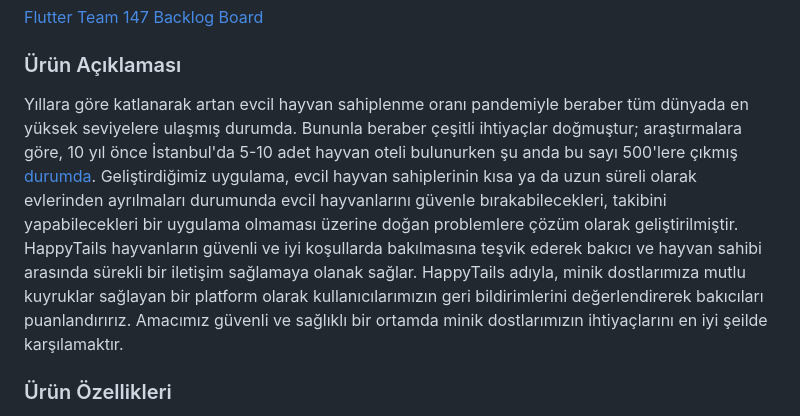
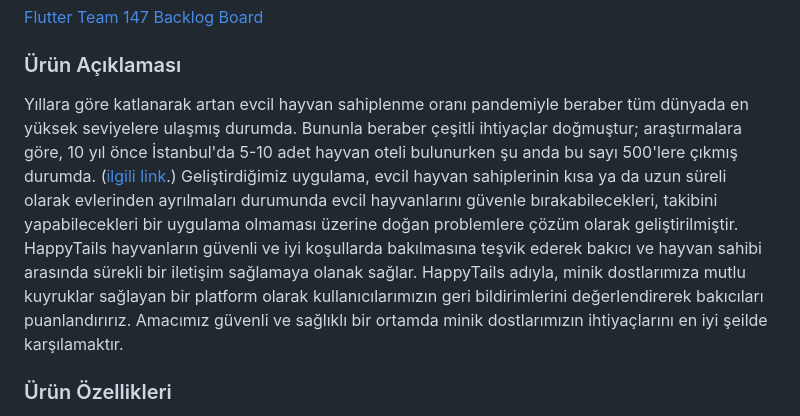
Before and after one commit to Niserie1/f147, a Markdown page: README.md, the part around the change. Drawn GitHub-style.

```diff
--- a/README.md
+++ b/README.md
@@ -20,7 +20,7 @@ HappyTails
 [Flutter Team 147 Backlog Board](https://trello.com/invite/accept-board)
 
 ### Ürün Açıklaması
-Yıllara göre katlanarak artan evcil hayvan sahiplenme oranı pandemiyle beraber tüm dünyada en yüksek seviyelere ulaşmış durumda. Bununla beraber çeşitli ihtiyaçlar doğmuştur; araştırmalara göre, 10 yıl önce İstanbul'da 5-10 adet hayvan oteli bulunurken şu anda bu sayı 500'lere çıkmış [ durumda](https://www.verikaynagi.com/genel/turkiye-ve-dunyada-evcil-hayvanlar/). Geliştirdiğimiz uygulama, evcil hayvan sahiplerinin kısa ya da uzun süreli olarak evlerinden ayrılmaları durumunda evcil hayvanlarını güvenle bırakabilecekleri, takibini yapabilecekleri bir uygulama olmaması üzerine doğan problemlere çözüm olarak geliştirilmiştir. HappyTails hayvanların güvenli ve iyi koşullarda bakılmasına teşvik ederek bakıcı ve hayvan sahibi arasında sürekli bir iletişim sağlamaya olanak sağlar. HappyTails adıyla, minik dostlarımıza mutlu kuyruklar sağlayan bir platform olarak kullanıcılarımızın geri bildirimlerini değerlendirerek bakıcıları puanlandırırız. Amacımız güvenli ve sağlıklı bir ortamda minik dostlarımızın ihtiyaçlarını en iyi şeilde karşılamaktır.
+Yıllara göre katlanarak artan evcil hayvan sahiplenme oranı pandemiyle beraber tüm dünyada en yüksek seviyelere ulaşmış durumda. Bununla beraber çeşitli ihtiyaçlar doğmuştur; araştırmalara göre, 10 yıl önce İstanbul'da 5-10 adet hayvan oteli bulunurken şu anda bu sayı 500'lere çıkmış durumda. ([ilgili link](https://www.verikaynagi.com/genel/turkiye-ve-dunyada-evcil-hayvanlar/).) Geliştirdiğimiz uygulama, evcil hayvan sahiplerinin kısa ya da uzun süreli olarak evlerinden ayrılmaları durumunda evcil hayvanlarını güvenle bırakabilecekleri, takibini yapabilecekleri bir uygulama olmaması üzerine doğan problemlere çözüm olarak geliştirilmiştir. HappyTails hayvanların güvenli ve iyi koşullarda bakılmasına teşvik ederek bakıcı ve hayvan sahibi arasında sürekli bir iletişim sağlamaya olanak sağlar. HappyTails adıyla, minik dostlarımıza mutlu kuyruklar sağlayan bir platform olarak kullanıcılarımızın geri bildirimlerini değerlendirerek bakıcıları puanlandırırız. Amacımız güvenli ve sağlıklı bir ortamda minik dostlarımızın ihtiyaçlarını en iyi şeilde karşılamaktır.
 
 ### Ürün Özellikleri
 - Hayvanların ani sağlık problemleri karşısında acil durum veterinerlik ve kontrol hizmeti
```
